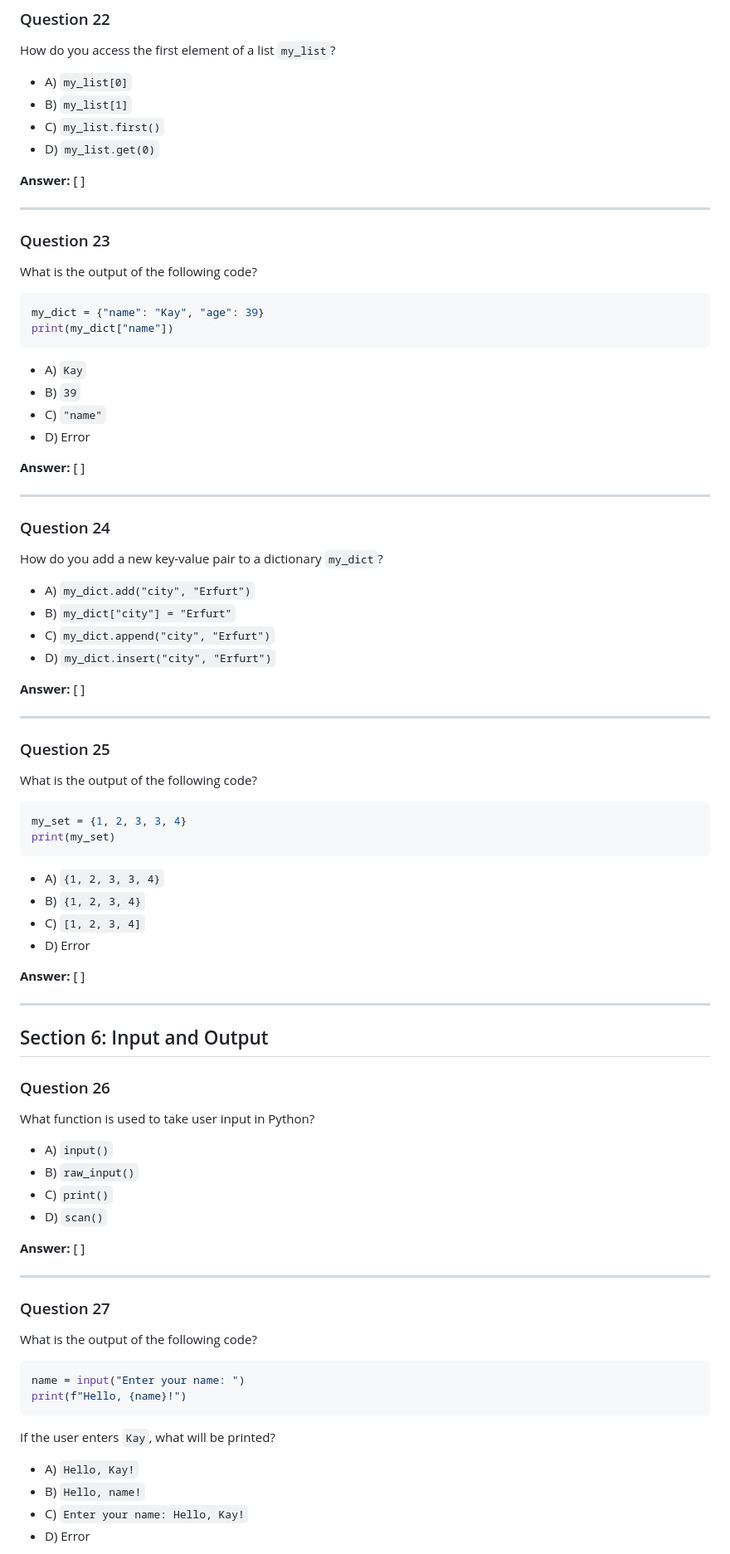
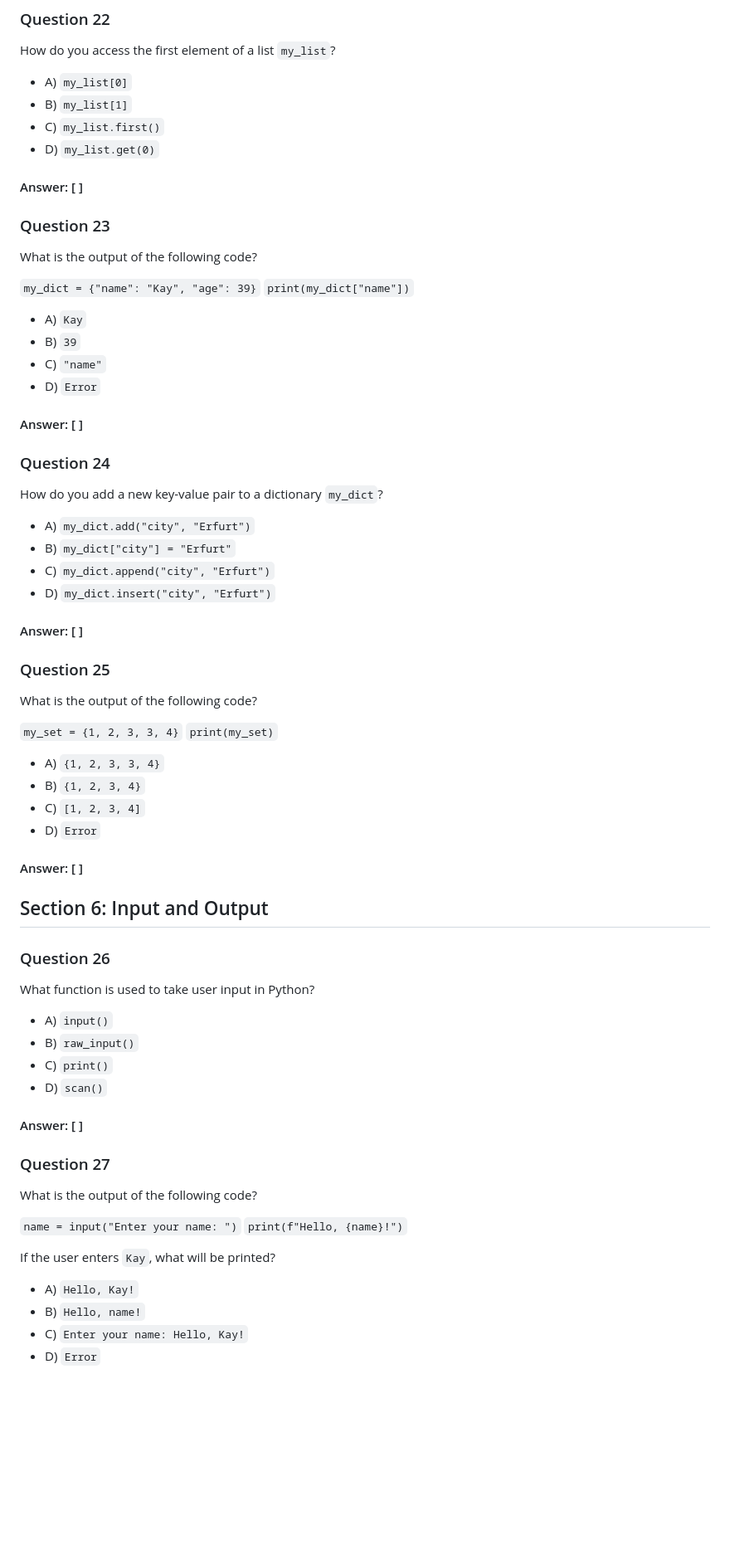
Before and after one commit to kboehmer1986-creator/python-learning-guide, a Markdown page: quizzes/basics/basics_quiz.md, the part around one of its changes. Shown at 83% size. Drawn GitHub-style; blank space fills up the shorter version.

````diff
--- a/quizzes/basics/basics_quiz.md
+++ b/quizzes/basics/basics_quiz.md
@@ -316,73 +302,71 @@ How do you access the first element of a list `my_list`?
 - C) `my_list.first()`
 - D) `my_list.get(0)`
 
-**Answer:** [ ]
-
----
+#### Answer: [ ]
 
 ### Question 23
+
 What is the output of the following code?
-```python
-my_dict = {"name": "Kay", "age": 39}
-print(my_dict["name"])
-```
+
+`my_dict = {"name": "Kay", "age": 39}`
+`print(my_dict["name"])`
+
 - A) `Kay`
 - B) `39`
 - C) `"name"`
-- D) Error
+- D) `Error`
 
-**Answer:** [ ]
-
----
+#### Answer: [ ]
 
 ### Question 24
+
 How do you add a new key-value pair to a dictionary `my_dict`?
+
 - A) `my_dict.add("city", "Erfurt")`
 - B) `my_dict["city"] = "Erfurt"`
 - C) `my_dict.append("city", "Erfurt")`
 - D) `my_dict.insert("city", "Erfurt")`
 
-**Answer:** [ ]
-
----
+#### Answer: [ ]
 
 ### Question 25
+
 What is the output of the following code?
-```python
-my_set = {1, 2, 3, 3, 4}
-print(my_set)
-```
+
+`my_set = {1, 2, 3, 3, 4}`
+`print(my_set)`
+
 - A) `{1, 2, 3, 3, 4}`
 - B) `{1, 2, 3, 4}`
 - C) `[1, 2, 3, 4]`
-- D) Error
+- D) `Error`
 
-**Answer:** [ ]
-
----
+#### Answer: [ ]
 
 ## Section 6: Input and Output
 
 ### Question 26
+
 What function is used to take user input in Python?
+
 - A) `input()`
 - B) `raw_input()`
 - C) `print()`
 - D) `scan()`
 
-**Answer:** [ ]
-
----
+#### Answer: [ ]
 
 ### Question 27
+
 What is the output of the following code?
-```python
-name = input("Enter your name: ")
-print(f"Hello, {name}!")
-```
+
+`name = input("Enter your name: ")`
+`print(f"Hello, {name}!")`
+
 If the user enters `Kay`, what will be printed?
+
 - A) `Hello, Kay!`
 - B) `Hello, name!`
 - C) `Enter your name: Hello, Kay!`
-- D) Error
+- D) `Error`
 
````
Also changed, not shown: other parts of quizzes/basics/basics_quiz.md (+127 -145 lines).
